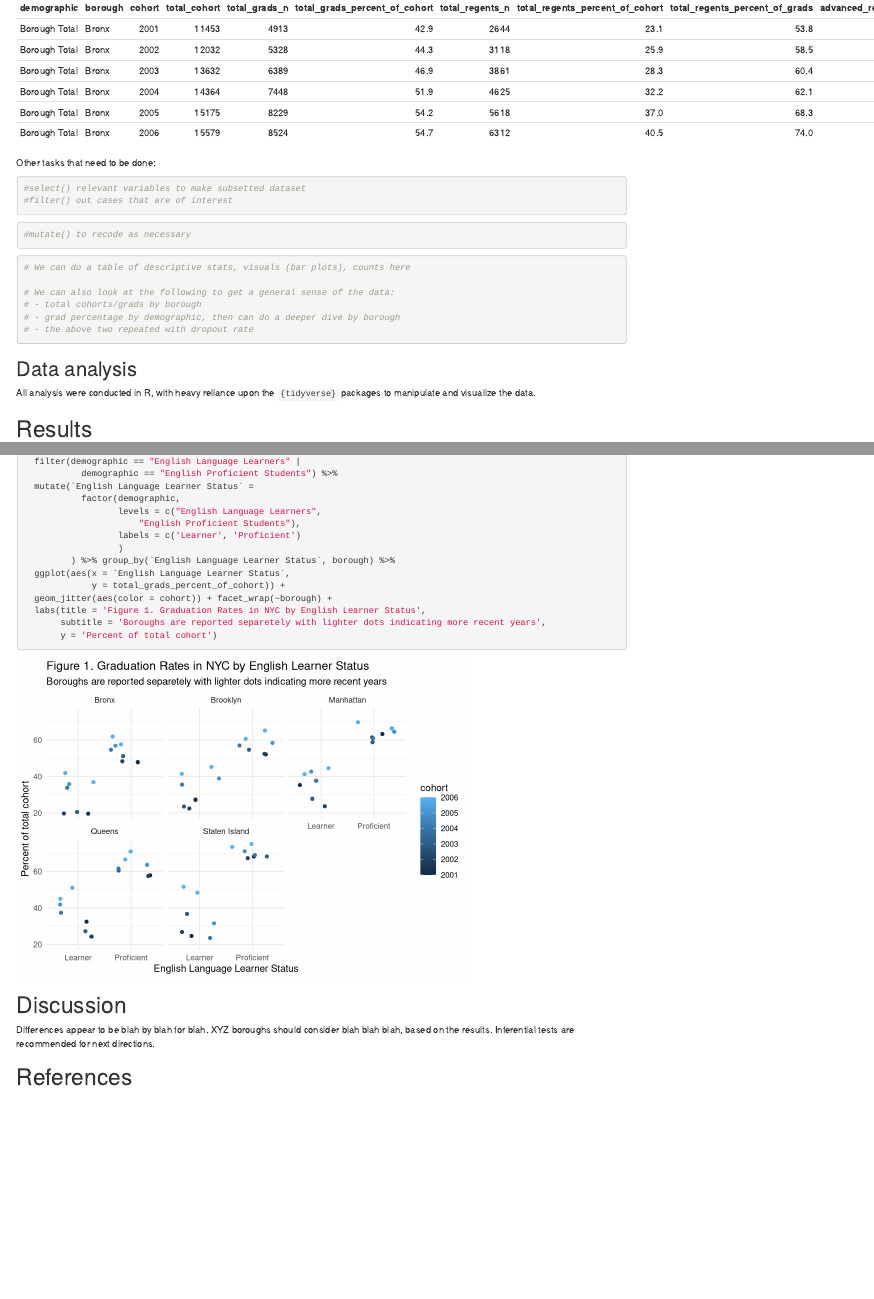
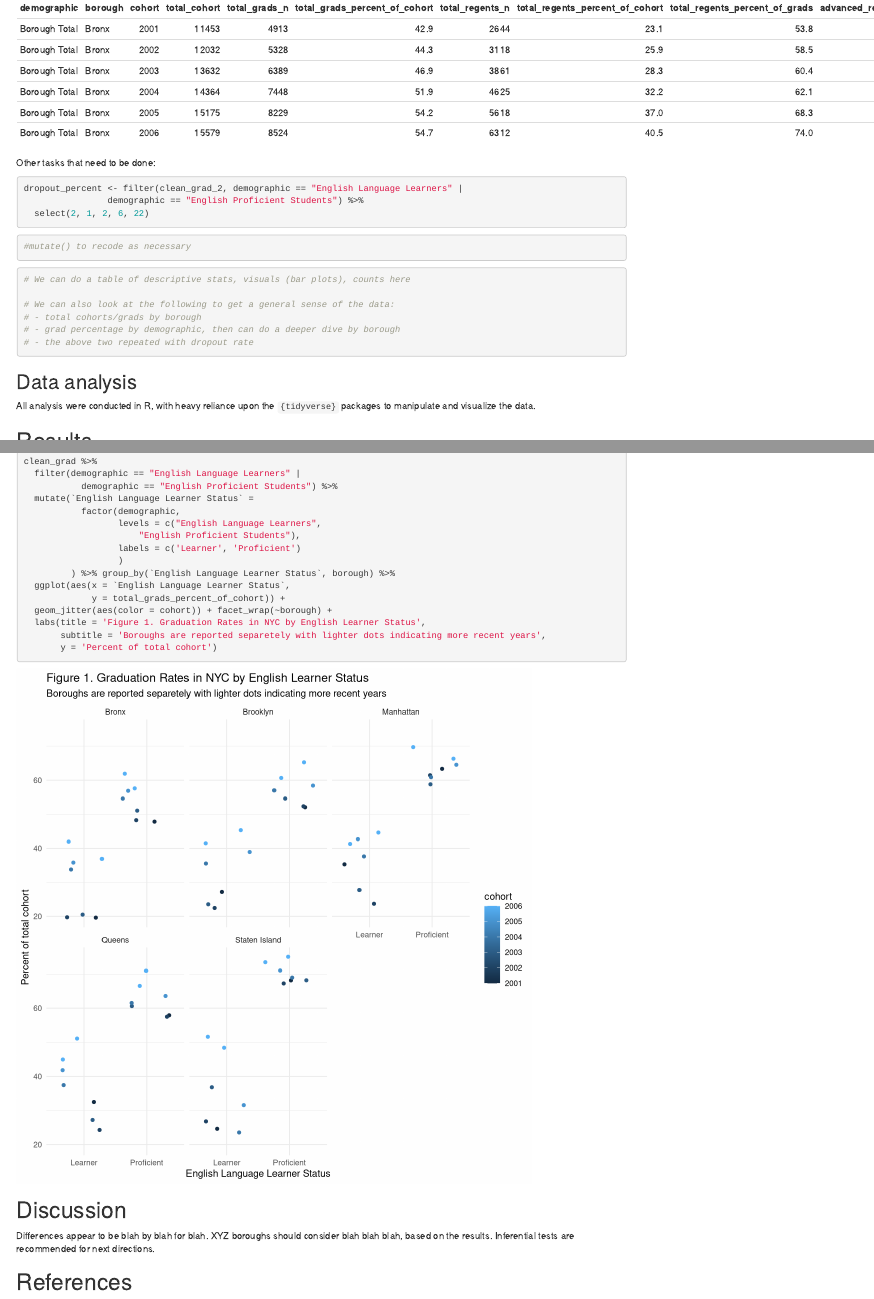
Before and after one commit to adamhnielsen/final_project, an R Markdown document (EDLD_651_Final_Project_Draft.Rmd): the page in a window 1100 px wide, from 1430 px down, and a second part further down, joined at a grey line. Rendered offline with R 4.5, knitr and Pandoc, with nearby package versions; code that draws random numbers runs with fixed seeds of ours; some code elsewhere in the file could not run offline; column names are cleaned by a stand-in for the janitor package.

Commit message:
Select and Filter
I selected and filtered clean_grad_2 to focus on looking at the dropout percent for each borough of ELL students vs. English proficient students.

````diff
--- a/EDLD_651_Final_Project_Draft.Rmd
+++ b/EDLD_651_Final_Project_Draft.Rmd
@@ -53,9 +53,8 @@ header-includes:
 
 ```{r setup, include = FALSE}
 knitr::opts_chunk$set(echo = TRUE,
-                      #fig.height = 8,     #Do we want these?
-                      #fig.width = 8
-                      )
+                      fig.height = 8,
+                      fig.width = 8)
 library(papaja)
 library(tidyverse)
 library(janitor)
@@ -126,8 +125,9 @@ kable(head(clean_grad_2))
 Other tasks that need to be done:
 
 ```{r select_and_filter_vars_of_interest, Heidi}
-#select() relevant variables to make subsetted dataset
-#filter() out cases that are of interest
+dropout_percent <- filter(clean_grad_2, demographic == "English Language Learners" |
+                demographic == "English Proficient Students") %>%
+  select(2, 1, 2, 6, 22)
 ```
 
 ```{r mutate, Aaron}
````
Also changed, not shown: EDLD_651_Final_Project_Draft.tex, EDLD_651_Final_Project_Draft_files/figure-latex/graph_results-1.pdf, EDLD_651_Final_Project_Draft_files/figure-latex/graph_results-1.png, EDLD_651_Final_Project_Draft.Rmd (1 more changed lines), 1 other file.
